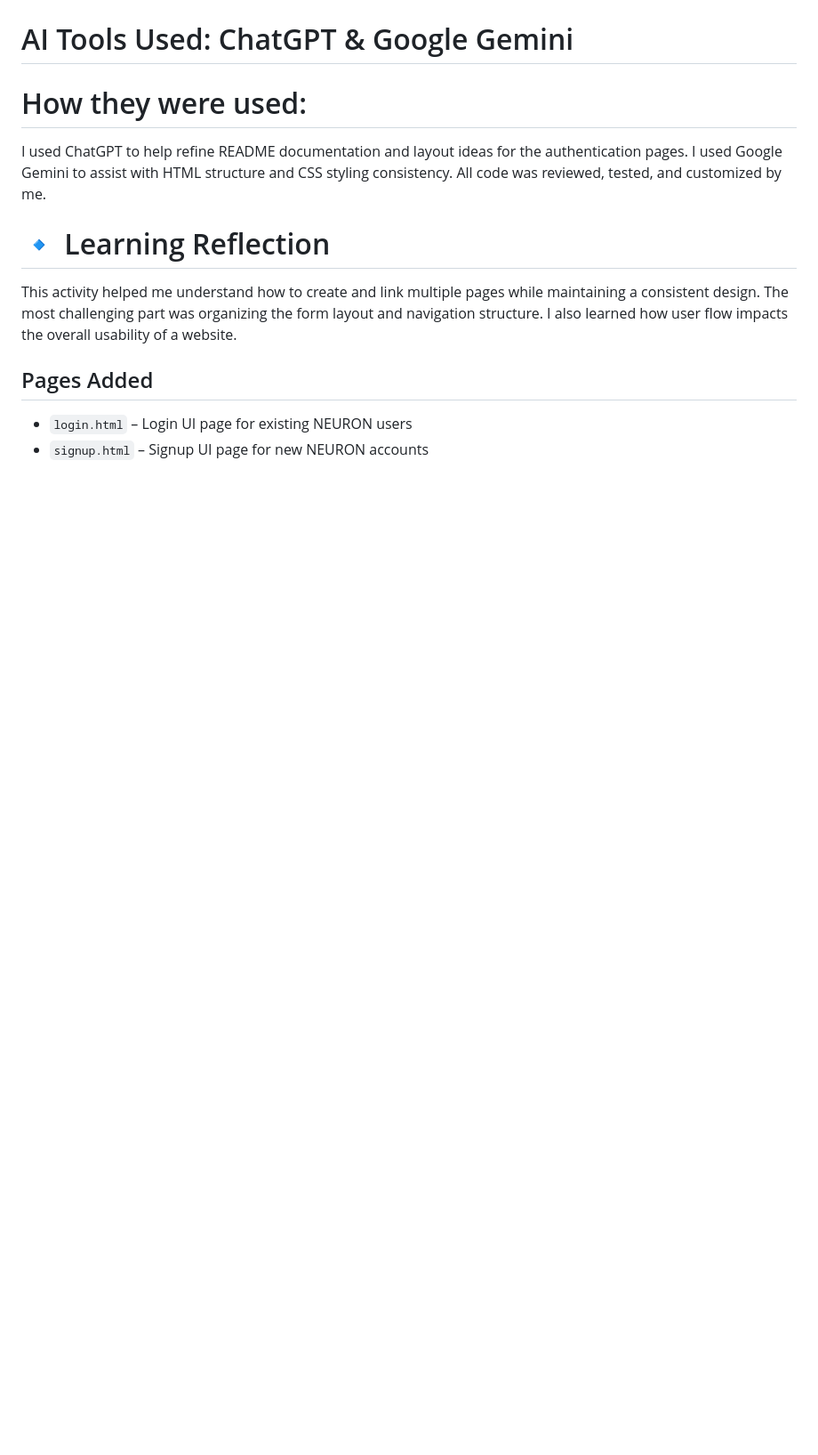
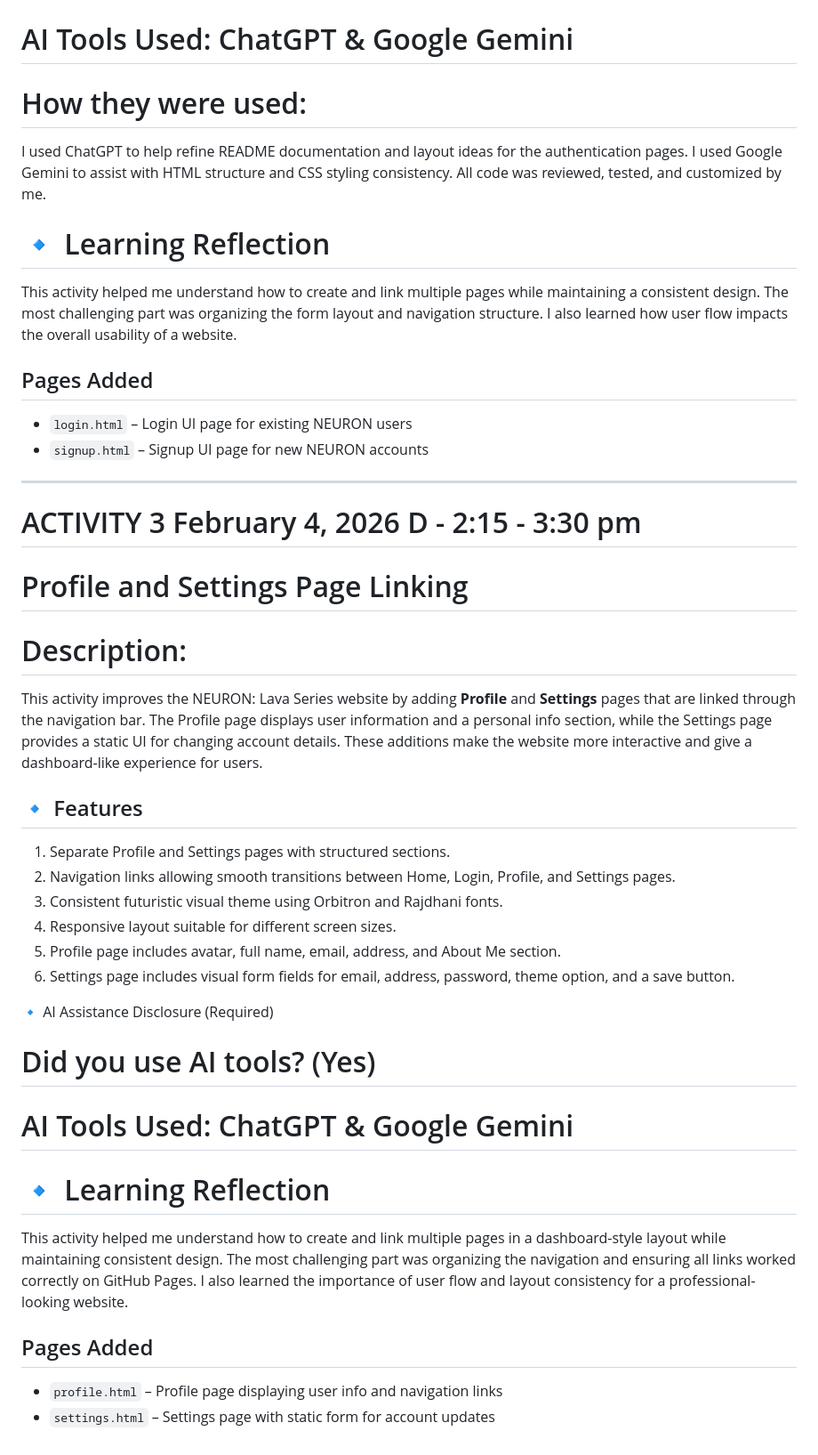
Before and after one commit to h-vizon/vizon-integrative-programming, a Markdown page: README.md, the part around the change. Shown at 89% size. GitHub-like rendering; blank space fills up the shorter version.

```diff
--- a/README.md
+++ b/README.md
@@ -72,3 +72,39 @@ This activity helped me understand how to create and link multiple pages while m
 
 - `login.html` – Login UI page for existing NEURON users
 - `signup.html` – Signup UI page for new NEURON accounts
+
+---
+
+# ACTIVITY 3 February 4, 2026 D - 2:15 - 3:30 pm
+
+# Profile and Settings Page Linking
+
+# Description:
+
+This activity improves the NEURON: Lava Series website by adding **Profile** and **Settings** pages that are linked through the navigation bar. The Profile page displays user information and a personal info section, while the Settings page provides a static UI for changing account details. These additions make the website more interactive and give a dashboard-like experience for users.
+
+## 🔹 Features
+
+1. Separate Profile and Settings pages with structured sections.
+2. Navigation links allowing smooth transitions between Home, Login, Profile, and Settings pages.
+3. Consistent futuristic visual theme using Orbitron and Rajdhani fonts.
+4. Responsive layout suitable for different screen sizes.
+5. Profile page includes avatar, full name, email, address, and About Me section.
+6. Settings page includes visual form fields for email, address, password, theme option, and a save button.
+
+🔹 AI Assistance Disclosure (Required)
+
+# Did you use AI tools? (Yes)
+
+# AI Tools Used: ChatGPT & Google Gemini
+
+# 🔹 Learning Reflection
+
+This activity helped me understand how to create and link multiple pages in a dashboard-style layout while maintaining consistent design.
+The most challenging part was organizing the navigation and ensuring all links worked correctly on GitHub Pages.
+I also learned the importance of user flow and layout consistency for a professional-looking website.
+
+## Pages Added
+
+- `profile.html` – Profile page displaying user info and navigation links
+- `settings.html` – Settings page with static form for account updates
```
